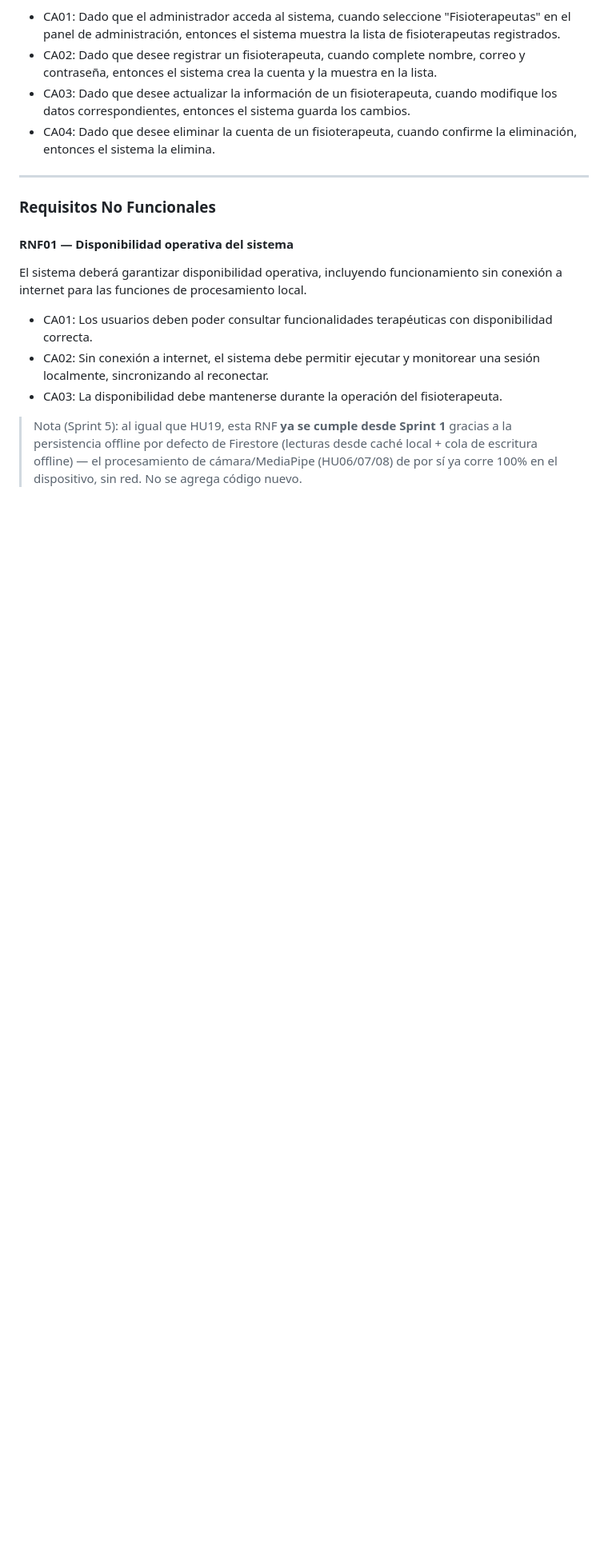
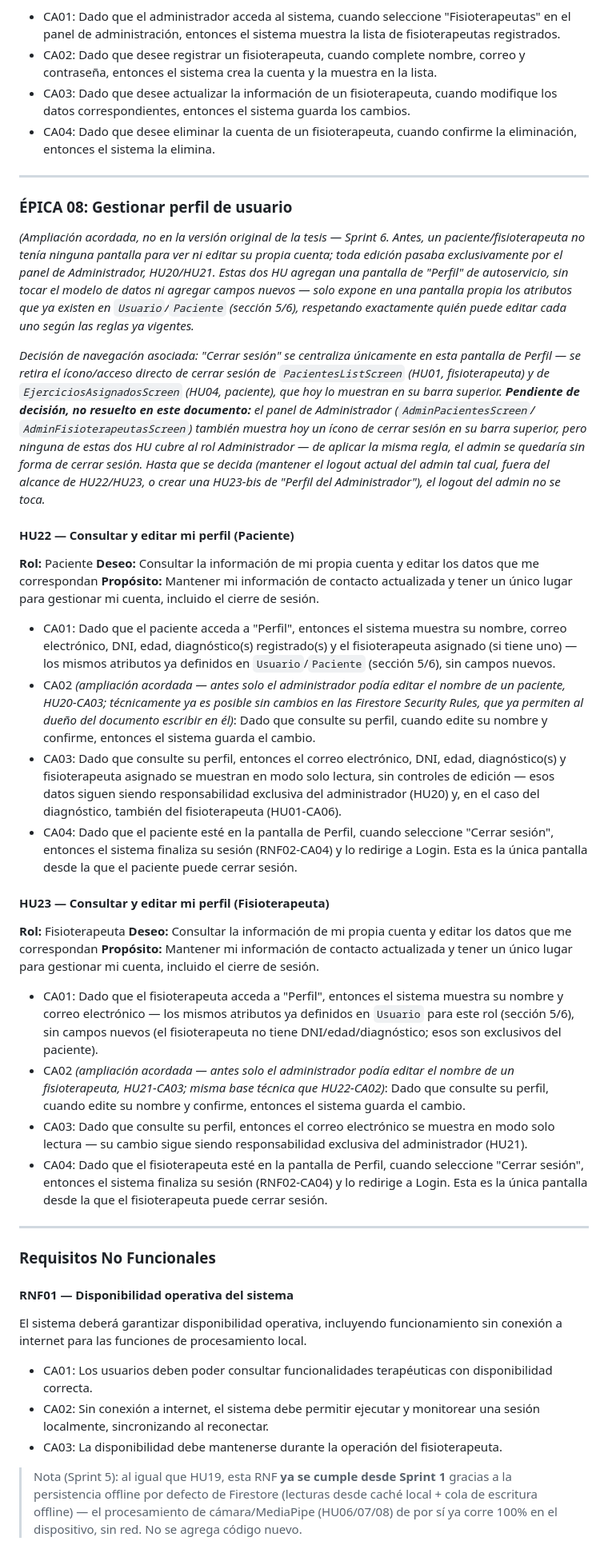
Before and after one commit to Adriancas28/app-rehabilitacion, a Markdown page: CLAUDE.md, the part around one of its changes. Shown at 80% size. Drawn GitHub-style; blank space fills up the shorter version.

```diff
--- a/CLAUDE.md
+++ b/CLAUDE.md
@@ -1162,6 +1162,50 @@ antes solo era posible mediante el script `crear-usuario.ts`.)*
 
 ---
 
+### ÉPICA 08: Gestionar perfil de usuario
+
+*(Ampliación acordada, no en la versión original de la tesis — Sprint 6.
+Antes, un paciente/fisioterapeuta no tenía ninguna pantalla para ver ni
+editar su propia cuenta; toda edición pasaba exclusivamente por el panel
+de Administrador, HU20/HU21. Estas dos HU agregan una pantalla de
+"Perfil" de autoservicio, sin tocar el modelo de datos ni agregar campos
+nuevos — solo expone en una pantalla propia los atributos que ya existen
+en `Usuario`/`Paciente` (sección 5/6), respetando exactamente quién puede
+editar cada uno según las reglas ya vigentes.*
+
+*Decisión de navegación asociada: "Cerrar sesión" se centraliza
+únicamente en esta pantalla de Perfil — se retira el ícono/acceso directo
+de cerrar sesión de `PacientesListScreen` (HU01, fisioterapeuta) y de
+`EjerciciosAsignadosScreen` (HU04, paciente), que hoy lo muestran en su
+barra superior. **Pendiente de decisión, no resuelto en este documento:**
+el panel de Administrador (`AdminPacientesScreen`/
+`AdminFisioterapeutasScreen`) también muestra hoy un ícono de cerrar
+sesión en su barra superior, pero ninguna de estas dos HU cubre al rol
+Administrador — de aplicar la misma regla, el admin se quedaría sin forma
+de cerrar sesión. Hasta que se decida (mantener el logout actual del
+admin tal cual, fuera del alcance de HU22/HU23, o crear una HU23-bis de
+"Perfil del Administrador"), el logout del admin no se toca.*
+
+#### HU22 — Consultar y editar mi perfil (Paciente)
+**Rol:** Paciente
+**Deseo:** Consultar la información de mi propia cuenta y editar los datos que me correspondan
+**Propósito:** Mantener mi información de contacto actualizada y tener un único lugar para gestionar mi cuenta, incluido el cierre de sesión.
+- CA01: Dado que el paciente acceda a "Perfil", entonces el sistema muestra su nombre, correo electrónico, DNI, edad, diagnóstico(s) registrado(s) y el fisioterapeuta asignado (si tiene uno) — los mismos atributos ya definidos en `Usuario`/`Paciente` (sección 5/6), sin campos nuevos.
+- CA02 *(ampliación acordada — antes solo el administrador podía editar el nombre de un paciente, HU20-CA03; técnicamente ya es posible sin cambios en las Firestore Security Rules, que ya permiten al dueño del documento escribir en él)*: Dado que consulte su perfil, cuando edite su nombre y confirme, entonces el sistema guarda el cambio.
+- CA03: Dado que consulte su perfil, entonces el correo electrónico, DNI, edad, diagnóstico(s) y fisioterapeuta asignado se muestran en modo solo lectura, sin controles de edición — esos datos siguen siendo responsabilidad exclusiva del administrador (HU20) y, en el caso del diagnóstico, también del fisioterapeuta (HU01-CA06).
+- CA04: Dado que el paciente esté en la pantalla de Perfil, cuando seleccione "Cerrar sesión", entonces el sistema finaliza su sesión (RNF02-CA04) y lo redirige a Login. Esta es la única pantalla desde la que el paciente puede cerrar sesión.
+
+#### HU23 — Consultar y editar mi perfil (Fisioterapeuta)
+**Rol:** Fisioterapeuta
+**Deseo:** Consultar la información de mi propia cuenta y editar los datos que me correspondan
+**Propósito:** Mantener mi información de contacto actualizada y tener un único lugar para gestionar mi cuenta, incluido el cierre de sesión.
+- CA01: Dado que el fisioterapeuta acceda a "Perfil", entonces el sistema muestra su nombre y correo electrónico — los mismos atributos ya definidos en `Usuario` para este rol (sección 5/6), sin campos nuevos (el fisioterapeuta no tiene DNI/edad/diagnóstico; esos son exclusivos del paciente).
+- CA02 *(ampliación acordada — antes solo el administrador podía editar el nombre de un fisioterapeuta, HU21-CA03; misma base técnica que HU22-CA02)*: Dado que consulte su perfil, cuando edite su nombre y confirme, entonces el sistema guarda el cambio.
+- CA03: Dado que consulte su perfil, entonces el correo electrónico se muestra en modo solo lectura — su cambio sigue siendo responsabilidad exclusiva del administrador (HU21).
+- CA04: Dado que el fisioterapeuta esté en la pantalla de Perfil, cuando seleccione "Cerrar sesión", entonces el sistema finaliza su sesión (RNF02-CA04) y lo redirige a Login. Esta es la única pantalla desde la que el fisioterapeuta puede cerrar sesión.
+
+---
+
 ### Requisitos No Funcionales
 
 #### RNF01 — Disponibilidad operativa del sistema
```
Also changed, not shown: other parts of CLAUDE.md (+20 -6 lines).
